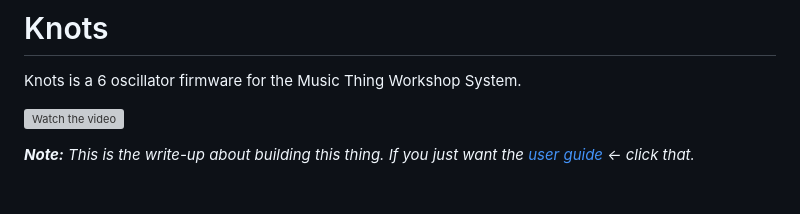
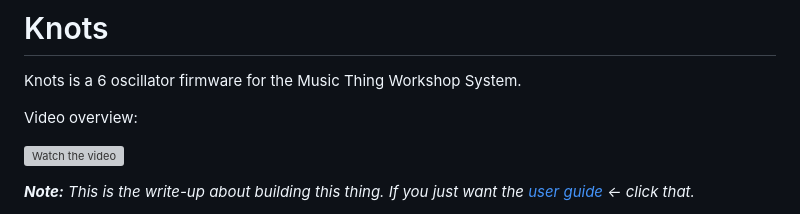
Before and after one commit to fletchjeff/mtws, a Markdown page: README.md, the part around the change. Drawn GitHub-style; blank space fills up the shorter version; grey boxes are pictures that could not be loaded.

Commit message:
Clarify README video link

```diff
--- a/README.md
+++ b/README.md
@@ -1,6 +1,8 @@
 # Knots
 
 Knots is a 6 oscillator firmware for the Music Thing Workshop System.
+
+Video overview:
 
 [![Watch the video](https://img.youtube.com/vi/mE8FjwyQ3GQ/hqdefault.jpg)](https://youtu.be/mE8FjwyQ3GQ)
 
```
